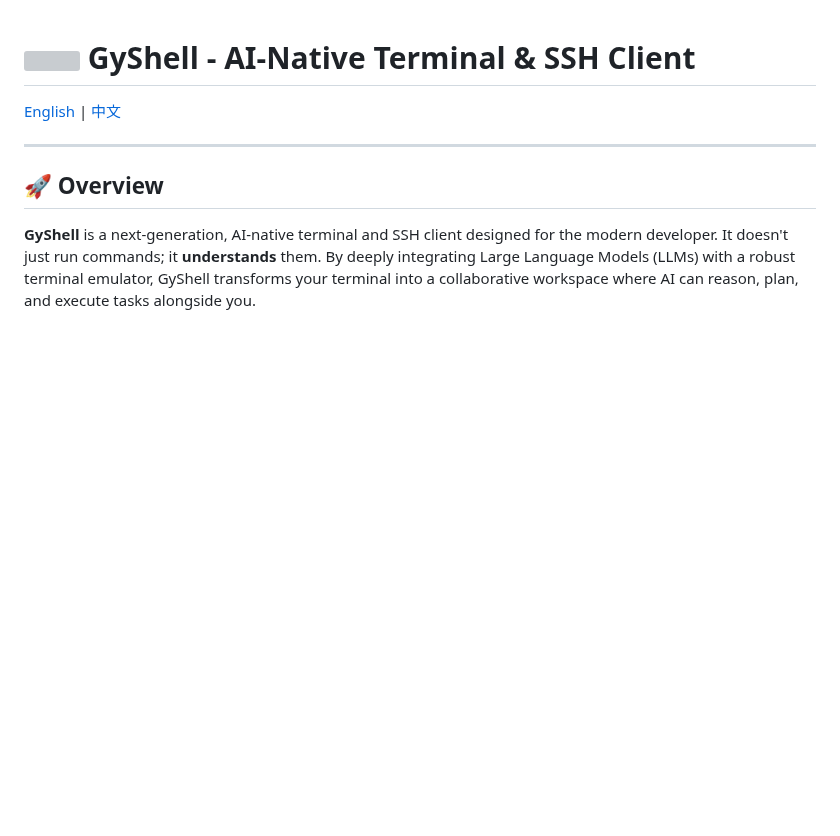
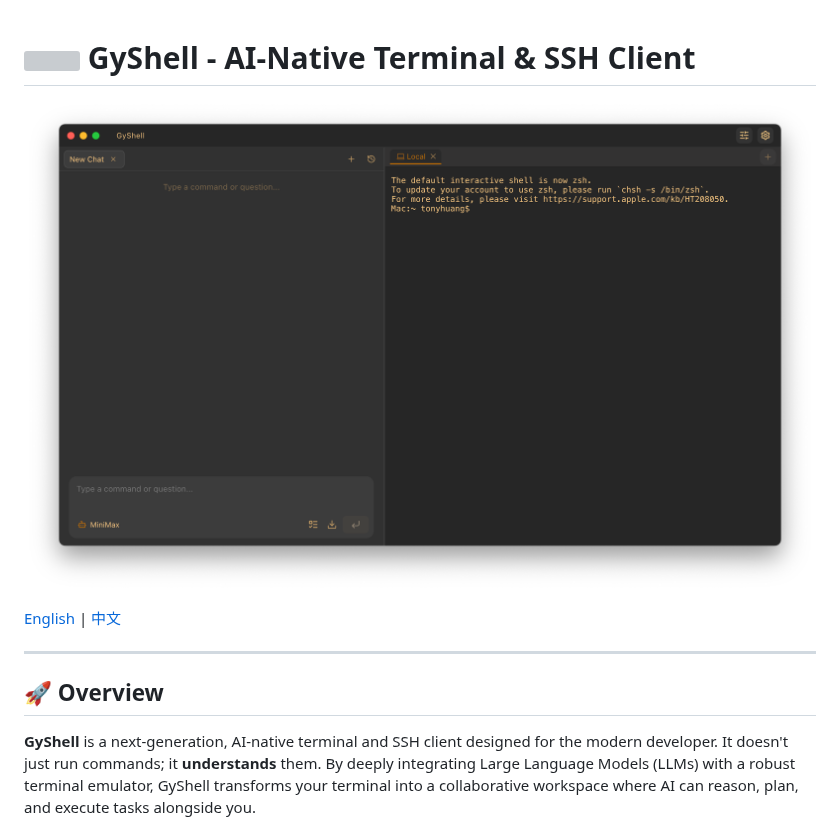
Before and after one commit to MrOrangeJJ/GyShell, a Markdown page: README.md, the part around the change. Drawn GitHub-style; pictures changed too: demo_imgs/demo.png (added); blank space fills up the shorter version; grey boxes are pictures that could not be loaded.

Commit message:
docs: add demo image to readme

```diff
--- a/README.md
+++ b/README.md
@@ -1,4 +1,6 @@
 # <img src="icon.png" width="32" height="32" valign="middle"> GyShell - AI-Native Terminal & SSH Client
+
+![GyShell Demo](demo_imgs/demo.png)
 
 [English](#english) | [中文](#chinese)
 
```
